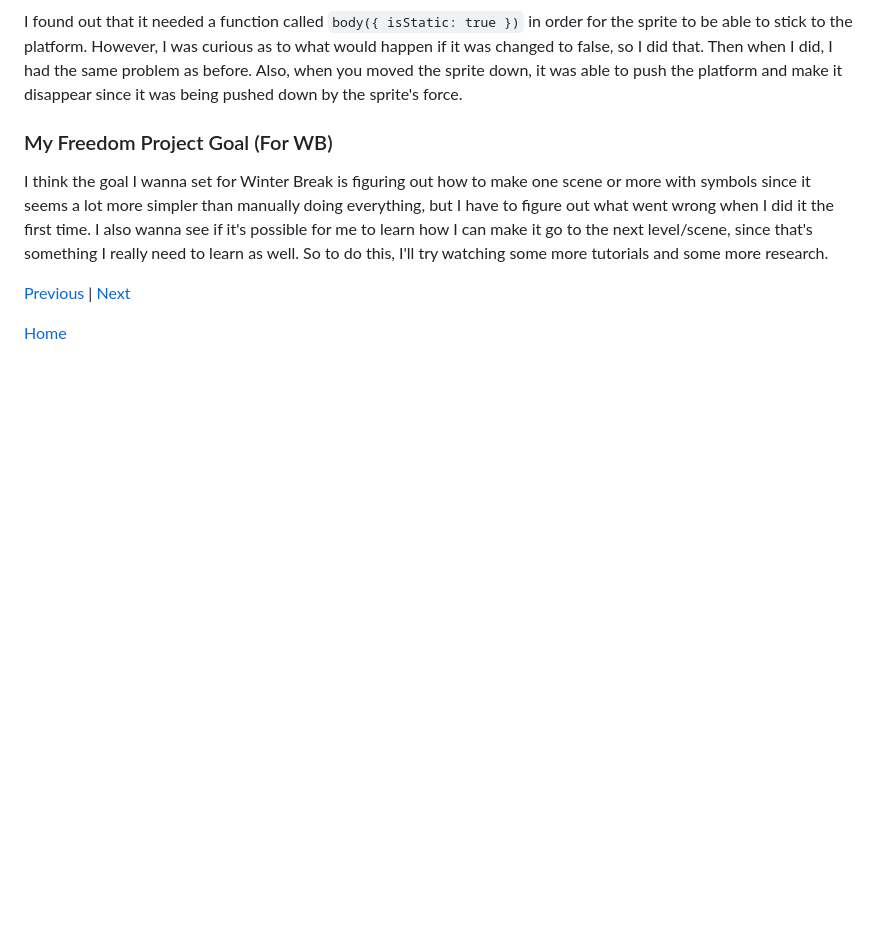
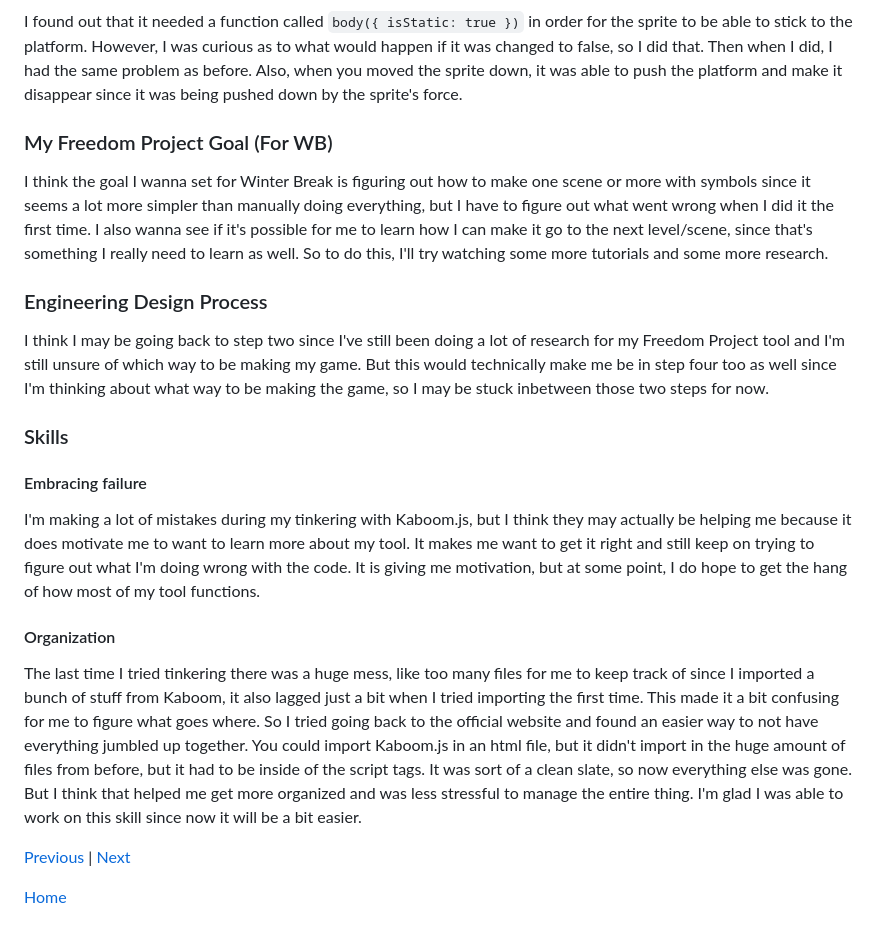
Before and after one commit to dayanisc7709/sep11-freedom-project, a Markdown page: blog/entry02.md, the part around the change. Rendered like a GitHub page; blank space fills up the shorter version.

```diff
--- a/blog/entry02.md
+++ b/blog/entry02.md
@@ -43,6 +43,20 @@ I found out that it needed a function called `body({ isStatic: true })` in order
 
 I think the goal I wanna set for Winter Break is figuring out how to make one scene or more with symbols since it seems a lot more simpler than manually doing everything, but I have to figure out what went wrong when I did it the first time. I also wanna see if it's possible for me to learn how I can make it go to the next level/scene, since that's something I really need to learn as well. So to do this, I'll try watching some more tutorials and some more research.
 
+### Engineering Design Process
+
+I think I may be going back to step two since I've still been doing a lot of research for my Freedom Project tool and I'm still unsure of which way to be making my game. But this would technically make me be in step four too as well since I'm thinking about what way to be making the game, so I may be stuck inbetween those two steps for now.
+
+### Skills
+
+#### Embracing failure
+
+I'm making a lot of mistakes during my tinkering with Kaboom.js, but I think they may actually be helping me because it does motivate me to want to learn more about my tool. It makes me want to get it right and still keep on trying to figure out what I'm doing wrong with the code. It is giving me motivation, but at some point, I do hope to get the hang of how most of my tool functions.
+
+#### Organization
+
+The last time I tried tinkering there was a huge mess, like too many files for me to keep track of since I imported a bunch of stuff from Kaboom, it also lagged just a bit when I tried importing the first time. This made it a bit confusing for me to figure what goes where. So I tried going back to the official website and found an easier way to not have everything jumbled up together. You could import Kaboom.js in an html file, but it didn't import in the huge amount of files from before, but it had to be inside of the script tags. It was sort of a clean slate, so now everything else was gone. But I think that helped me get more organized and was less stressful to manage the entire thing. I'm glad I was able to work on this skill since now it will be a bit easier.
+
 [Previous](entry01.md) | [Next](entry03.md)
 
 [Home](../README.md)
```
